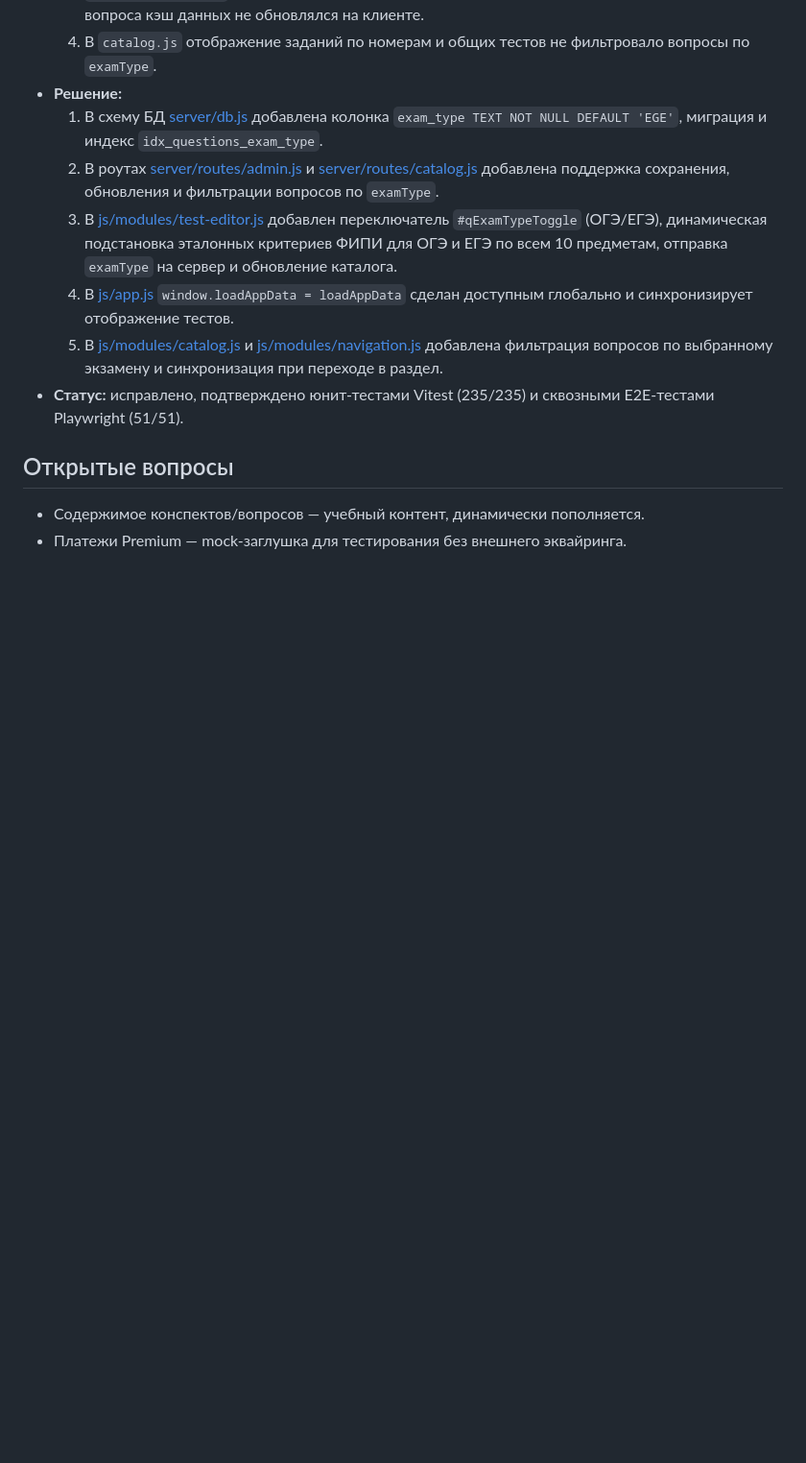
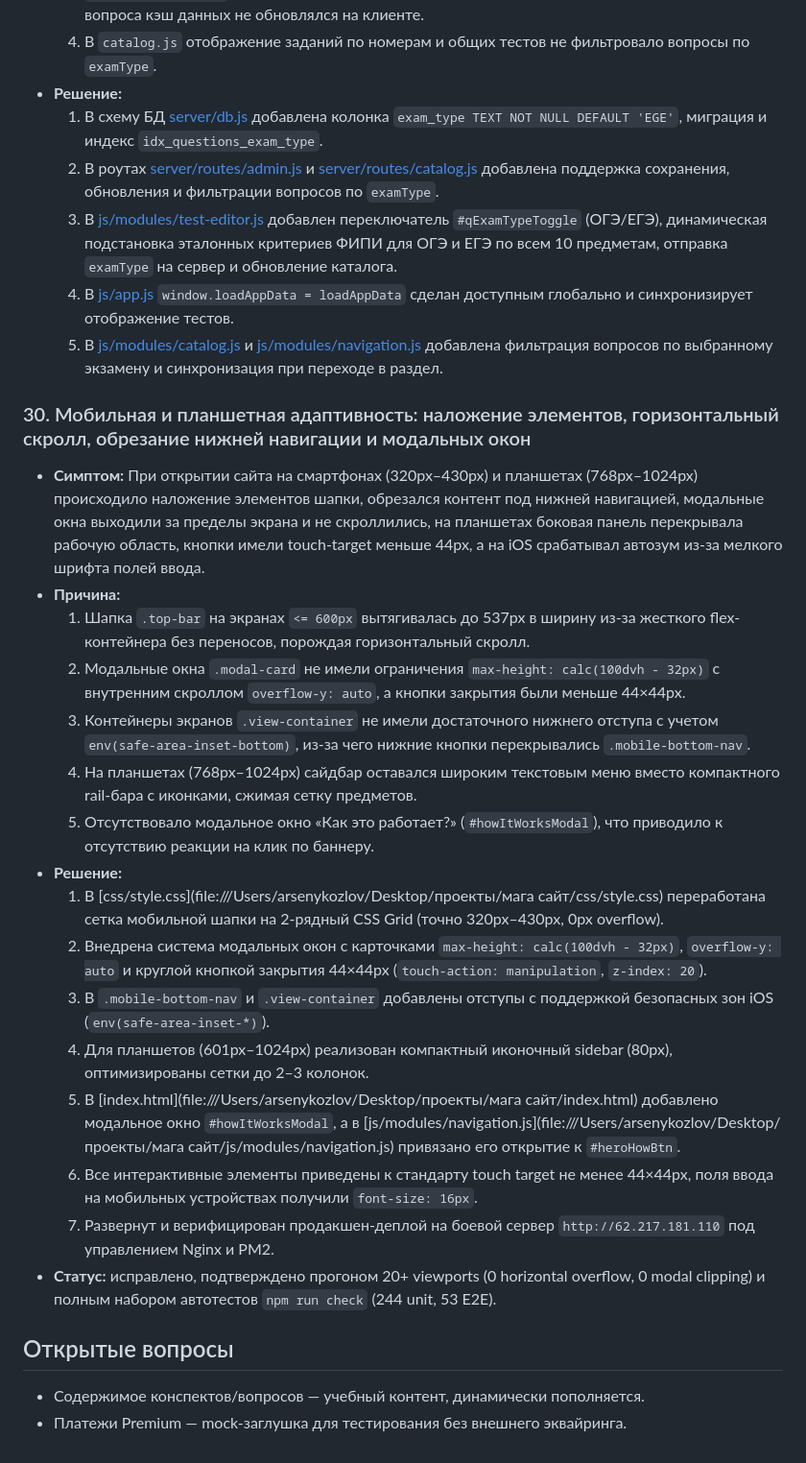
Before and after one commit to mihailgol/-_-, a Markdown page: .agent/bugs.md, the part around the change. Shown at 96% size. Drawn GitHub-style; blank space fills up the shorter version.

Commit message:
docs(bugs): record bug 30 comprehensive mobile and tablet responsive refactor

```diff
--- a/.agent/bugs.md
+++ b/.agent/bugs.md
@@ -169,7 +169,23 @@
   3. В [js/modules/test-editor.js](file:///c:/Users/мишка/Desktop/сайтик_бахчасарай/js/modules/test-editor.js) добавлен переключатель `#qExamTypeToggle` (ОГЭ/ЕГЭ), динамическая подстановка эталонных критериев ФИПИ для ОГЭ и ЕГЭ по всем 10 предметам, отправка `examType` на сервер и обновление каталога.
   4. В [js/app.js](file:///c:/Users/мишка/Desktop/сайтик_бахчасарай/js/app.js) `window.loadAppData = loadAppData` сделан доступным глобально и синхронизирует отображение тестов.
   5. В [js/modules/catalog.js](file:///c:/Users/мишка/Desktop/сайтик_бахчасарай/js/modules/catalog.js) и [js/modules/navigation.js](file:///c:/Users/мишка/Desktop/сайтик_бахчасарай/js/modules/navigation.js) добавлена фильтрация вопросов по выбранному экзамену и синхронизация при переходе в раздел.
-- **Статус:** исправлено, подтверждено юнит-тестами Vitest (235/235) и сквозными E2E-тестами Playwright (51/51).
+### 30. Мобильная и планшетная адаптивность: наложение элементов, горизонтальный скролл, обрезание нижней навигации и модальных окон
+- **Симптом:** При открытии сайта на смартфонах (320px–430px) и планшетах (768px–1024px) происходило наложение элементов шапки, обрезался контент под нижней навигацией, модальные окна выходили за пределы экрана и не скроллились, на планшетах боковая панель перекрывала рабочую область, кнопки имели touch-target меньше 44px, а на iOS срабатывал автозум из-за мелкого шрифта полей ввода.
+- **Причина:**
+  1. Шапка `.top-bar` на экранах `<= 600px` вытягивалась до 537px в ширину из-за жесткого flex-контейнера без переносов, порождая горизонтальный скролл.
+  2. Модальные окна `.modal-card` не имели ограничения `max-height: calc(100dvh - 32px)` с внутренним скроллом `overflow-y: auto`, а кнопки закрытия были меньше 44×44px.
+  3. Контейнеры экранов `.view-container` не имели достаточного нижнего отступа с учетом `env(safe-area-inset-bottom)`, из-за чего нижние кнопки перекрывались `.mobile-bottom-nav`.
+  4. На планшетах (768px–1024px) сайдбар оставался широким текстовым меню вместо компактного rail-бара с иконками, сжимая сетку предметов.
+  5. Отсутствовало модальное окно «Как это работает?» (`#howItWorksModal`), что приводило к отсутствию реакции на клик по баннеру.
+- **Решение:**
+  1. В [css/style.css](file:///Users/arsenykozlov/Desktop/проекты/мага сайт/css/style.css) переработана сетка мобильной шапки на 2-рядный CSS Grid (точно 320px–430px, 0px overflow).
+  2. Внедрена система модальных окон с карточками `max-height: calc(100dvh - 32px)`, `overflow-y: auto` и круглой кнопкой закрытия 44×44px (`touch-action: manipulation`, `z-index: 20`).
+  3. В `.mobile-bottom-nav` и `.view-container` добавлены отступы с поддержкой безопасных зон iOS (`env(safe-area-inset-*)`).
+  4. Для планшетов (601px–1024px) реализован компактный иконочный sidebar (80px), оптимизированы сетки до 2–3 колонок.
+  5. В [index.html](file:///Users/arsenykozlov/Desktop/проекты/мага сайт/index.html) добавлено модальное окно `#howItWorksModal`, а в [js/modules/navigation.js](file:///Users/arsenykozlov/Desktop/проекты/мага сайт/js/modules/navigation.js) привязано его открытие к `#heroHowBtn`.
+  6. Все интерактивные элементы приведены к стандарту touch target не менее 44×44px, поля ввода на мобильных устройствах получили `font-size: 16px`.
+  7. Развернут и верифицирован продакшен-деплой на боевой сервер `http://62.217.181.110` под управлением Nginx и PM2.
+- **Статус:** исправлено, подтверждено прогоном 20+ viewports (0 horizontal overflow, 0 modal clipping) и полным набором автотестов `npm run check` (244 unit, 53 E2E).
 
 ## Открытые вопросы
 - Содержимое конспектов/вопросов — учебный контент, динамически пополняется.
```
